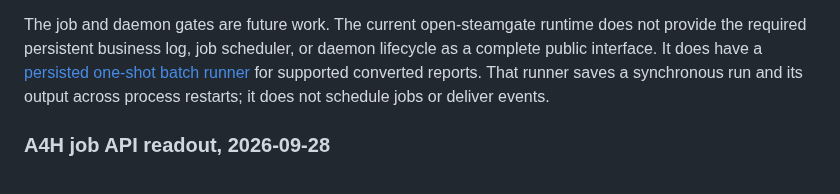
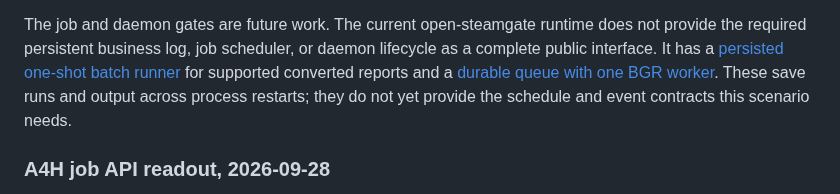
Before and after one commit to oisee/osg-demo, a Markdown page: docs/fleet-operations-trace.md, the part around the change. Drawn GitHub-style.

```diff
--- a/docs/fleet-operations-trace.md
+++ b/docs/fleet-operations-trace.md
@@ -73,9 +73,10 @@ implemented.
 The job and daemon gates are future work. The current open-steamgate runtime
 does not provide the required persistent business log, job scheduler, or
 daemon lifecycle as a complete public interface.
-It does have a [persisted one-shot batch runner](https://github.com/oisee/open-steamgate/pull/201)
-for supported converted reports. That runner saves a synchronous run and its
-output across process restarts; it does not schedule jobs or deliver events.
+It has a [persisted one-shot batch runner](https://github.com/oisee/open-steamgate/pull/201)
+for supported converted reports and a [durable queue with one BGR worker](https://github.com/oisee/open-steamgate/pull/202).
+These save runs and output across process restarts; they do not yet provide
+the schedule and event contracts this scenario needs.
 
 ### A4H job API readout, 2026-09-28
 
```
Also changed, not shown: docs/a4h-bal-probe.md (+4 -3 lines).
